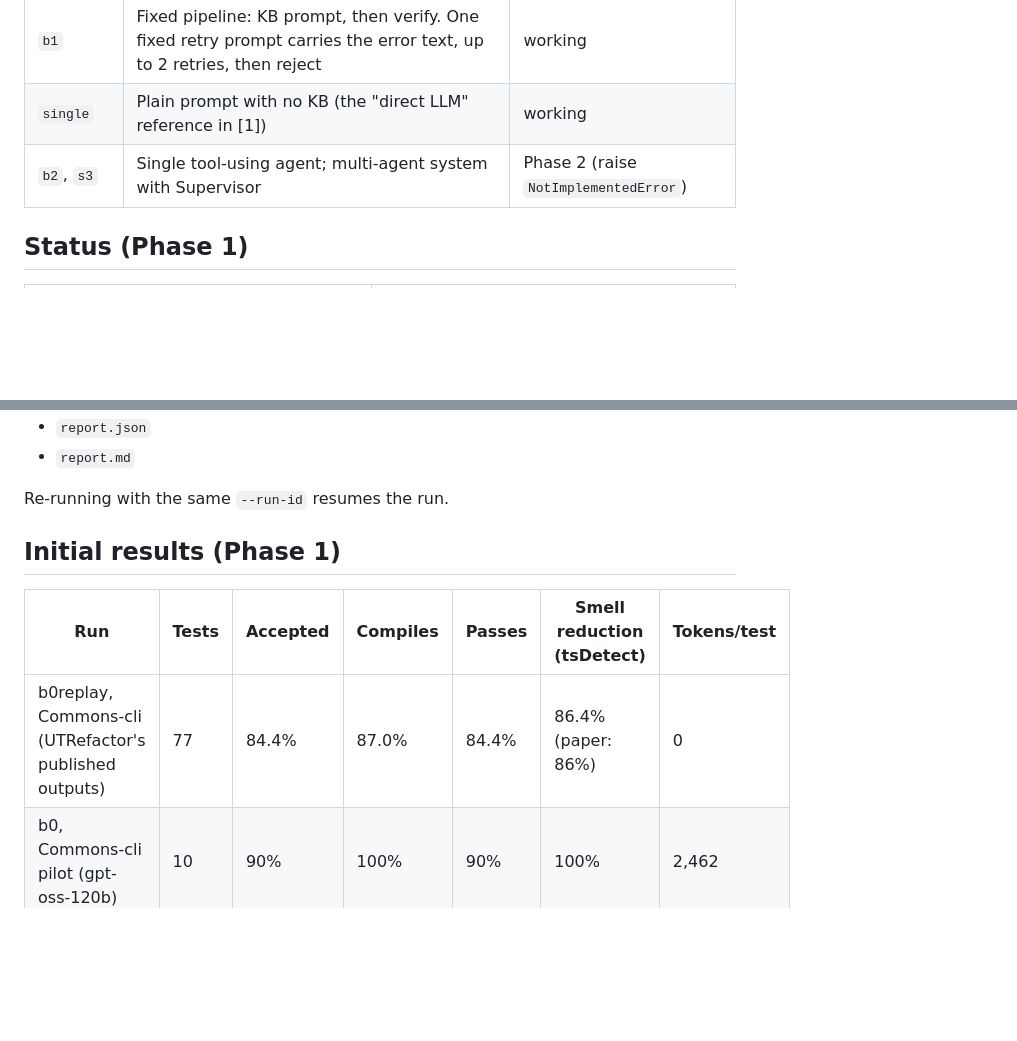
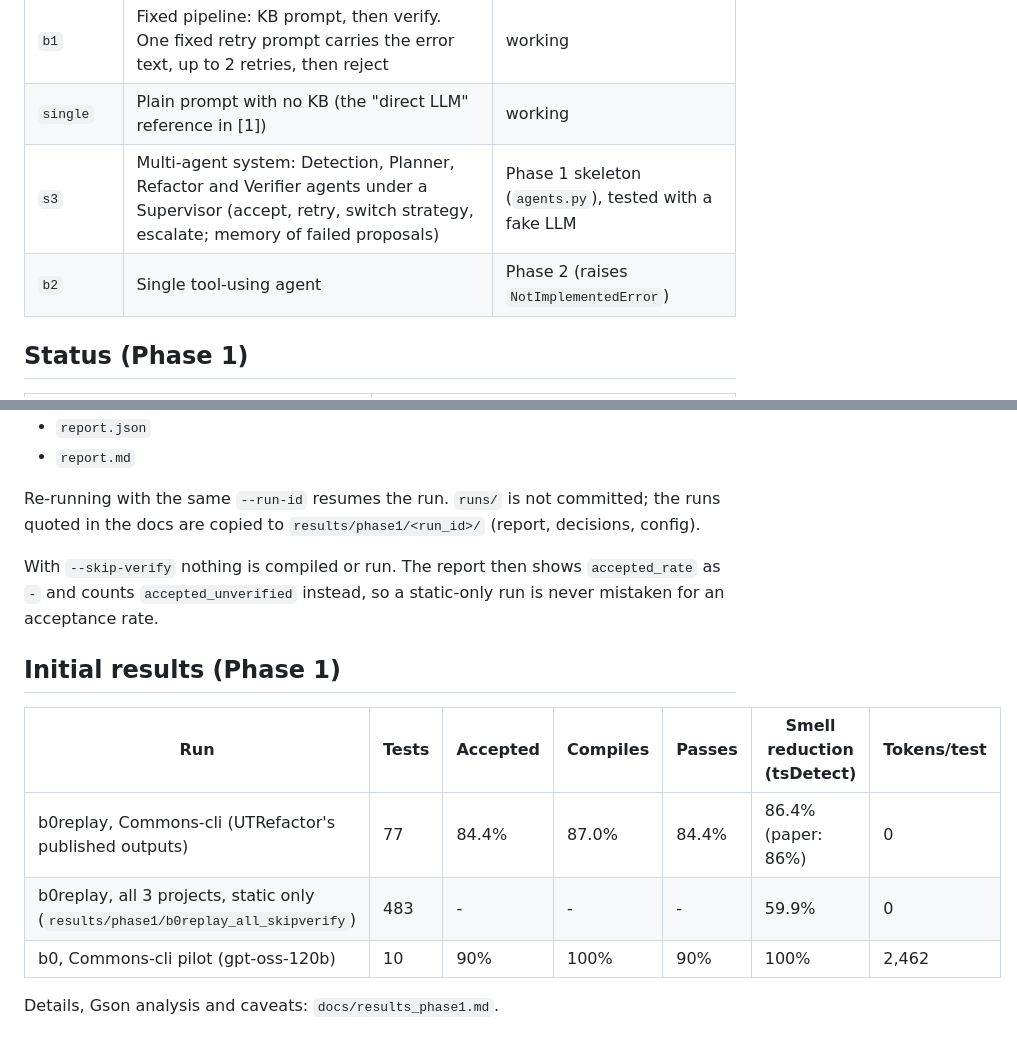
Before and after one commit to msaqibatifj/testdebt, a Markdown page: README.md, 2 parts joined by grey strips. Rendered like a GitHub page; blank space fills up the shorter version.

```diff
--- a/README.md
+++ b/README.md
@@ -14,7 +14,8 @@ mutant the original killed (PIT). Base paper: UTRefactor (FSE 2025) [1].
 | `b0` | UTRefactor reproduction: KB prompt (smell definition, DSL rule, checkpoints), 1 pass, accepted if it compiles and passes | working |
 | `b1` | Fixed pipeline: KB prompt, then verify. One fixed retry prompt carries the error text, up to 2 retries, then reject | working |
 | `single` | Plain prompt with no KB (the "direct LLM" reference in [1]) | working |
-| `b2`, `s3` | Single tool-using agent; multi-agent system with Supervisor | Phase 2 (raise `NotImplementedError`) |
+| `s3` | Multi-agent system: Detection, Planner, Refactor and Verifier agents under a Supervisor (accept, retry, switch strategy, escalate; memory of failed proposals) | Phase 1 skeleton (`agents.py`), tested with a fake LLM |
+| `b2` | Single tool-using agent | Phase 2 (raises `NotImplementedError`) |
 
 ## Status (Phase 1)
 
@@ -72,13 +77,18 @@ Each run writes these files to `runs/<run_id>/`:
 - `report.json`
 - `report.md`
 
-Re-running with the same `--run-id` resumes the run.
+Re-running with the same `--run-id` resumes the run. `runs/` is not committed; the runs quoted in the docs are
+copied to `results/phase1/<run_id>/` (report, decisions, config).
+
+With `--skip-verify` nothing is compiled or run. The report then shows `accepted_rate` as `-` and counts
+`accepted_unverified` instead, so a static-only run is never mistaken for an acceptance rate.
 
 ## Initial results (Phase 1)
 
 | Run | Tests | Accepted | Compiles | Passes | Smell reduction (tsDetect) | Tokens/test |
 |---|---|---|---|---|---|---|
 | b0replay, Commons-cli (UTRefactor's published outputs) | 77 | 84.4% | 87.0% | 84.4% | 86.4% (paper: 86%) | 0 |
+| b0replay, all 3 projects, static only (`results/phase1/b0replay_all_skipverify`) | 483 | - | - | - | 59.9% | 0 |
 | b0, Commons-cli pilot (gpt-oss-120b) | 10 | 90% | 100% | 90% | 100% | 2,462 |
 
 Details, Gson analysis and caveats: `docs/results_phase1.md`.
```
Also changed, not shown: other parts of README.md (+11 -4 lines), docs/results_phase1.md (+19 -10 lines).
